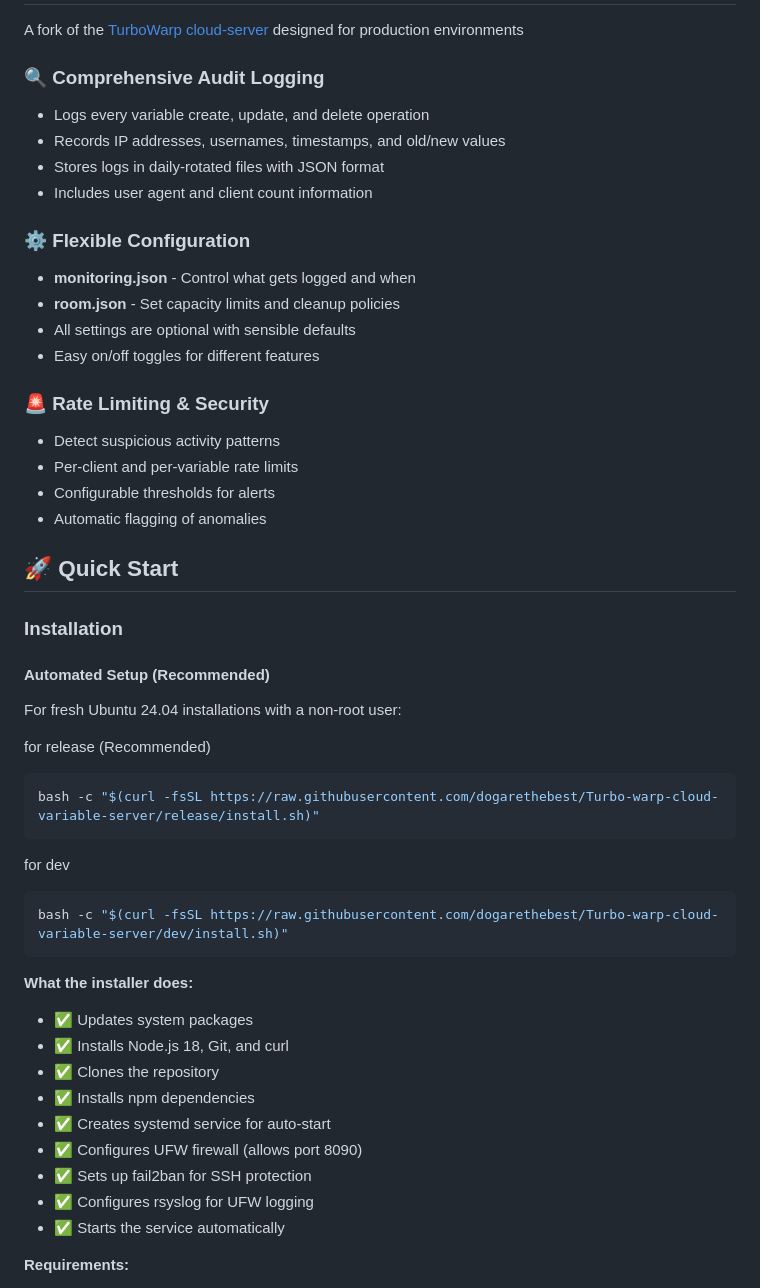
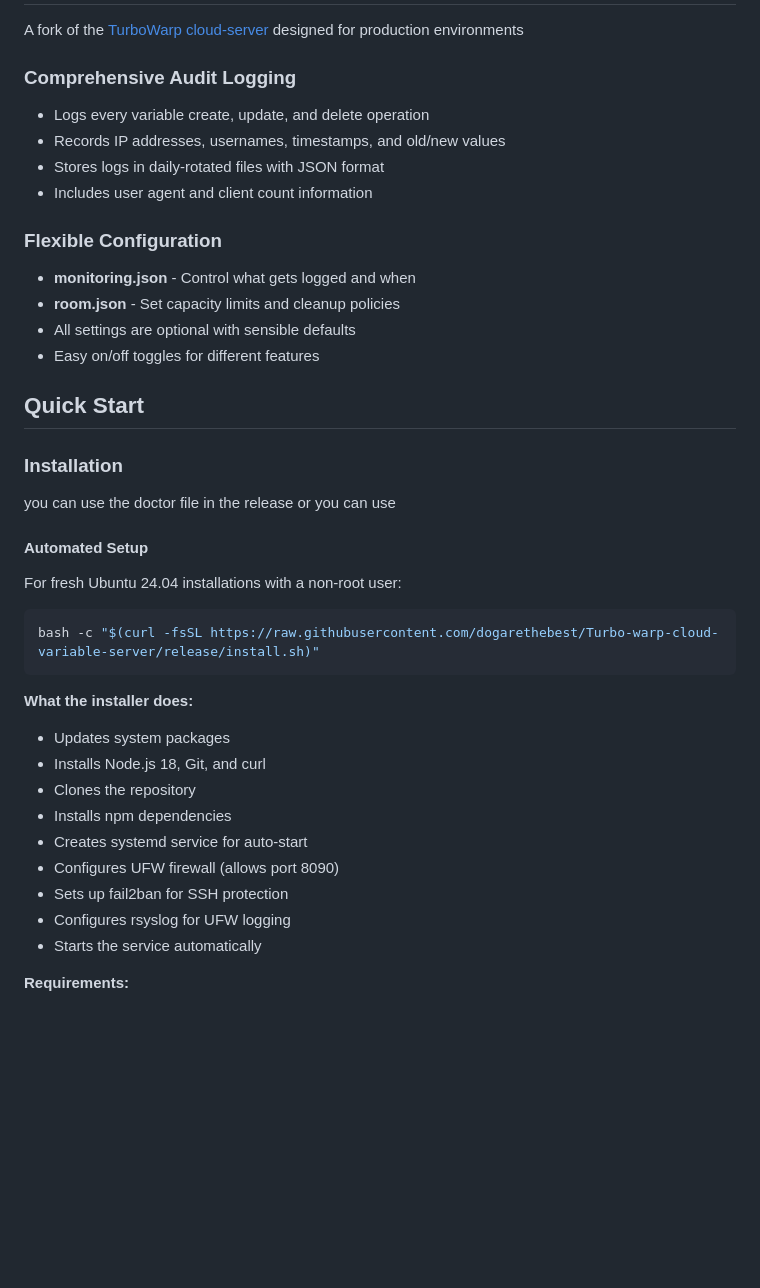
Before and after one commit to dogarethebest/Turbo-warp-cloud-variable-server, a Markdown page: README.md, the part around one of its changes. Rendered like a GitHub page; blank space fills up the shorter version.

Commit message:
Update README formatting and content

````diff
--- a/README.md
+++ b/README.md
@@ -3,52 +3,42 @@
 A fork of the [TurboWarp cloud-server](https://github.com/TurboWarp/cloud-server) designed for production environments
 
 
-### 🔍 Comprehensive Audit Logging
+### Comprehensive Audit Logging
 - Logs every variable create, update, and delete operation
 - Records IP addresses, usernames, timestamps, and old/new values
 - Stores logs in daily-rotated files with JSON format
 - Includes user agent and client count information
 
-### ⚙️ Flexible Configuration
+### Flexible Configuration
 - **monitoring.json** - Control what gets logged and when
 - **room.json** - Set capacity limits and cleanup policies
 - All settings are optional with sensible defaults
 - Easy on/off toggles for different features
 
-### 🚨 Rate Limiting & Security
-- Detect suspicious activity patterns
-- Per-client and per-variable rate limits
-- Configurable thresholds for alerts
-- Automatic flagging of anomalies
 
-## 🚀 Quick Start
+## Quick Start
 
 ### Installation
-
-#### Automated Setup (Recommended)
+you can use the doctor file in the release or you can use
+#### Automated Setup
 For fresh Ubuntu 24.04 installations with a non-root user:
 
-for release (Recommended)
 ```bash
 bash -c "$(curl -fsSL https://raw.githubusercontent.com/dogarethebest/Turbo-warp-cloud-variable-server/release/install.sh)"
 ```
 
-for dev
-```bash
-bash -c "$(curl -fsSL https://raw.githubusercontent.com/dogarethebest/Turbo-warp-cloud-variable-server/dev/install.sh)"
-```
 
 
 **What the installer does:**
-- ✅ Updates system packages
-- ✅ Installs Node.js 18, Git, and curl
-- ✅ Clones the repository
-- ✅ Installs npm dependencies
-- ✅ Creates systemd service for auto-start
-- ✅ Configures UFW firewall (allows port 8090)
-- ✅ Sets up fail2ban for SSH protection
-- ✅ Configures rsyslog for UFW logging
-- ✅ Starts the service automatically
+- Updates system packages
+- Installs Node.js 18, Git, and curl
+- Clones the repository
+- Installs npm dependencies
+- Creates systemd service for auto-start
+- Configures UFW firewall (allows port 8090)
+- Sets up fail2ban for SSH protection
+- Configures rsyslog for UFW logging
+- Starts the service automatically
 
 **Requirements:**
 - Fresh Ubuntu 24.04 system
````
Also changed, not shown: other parts of README.md (+12 -13 lines).
